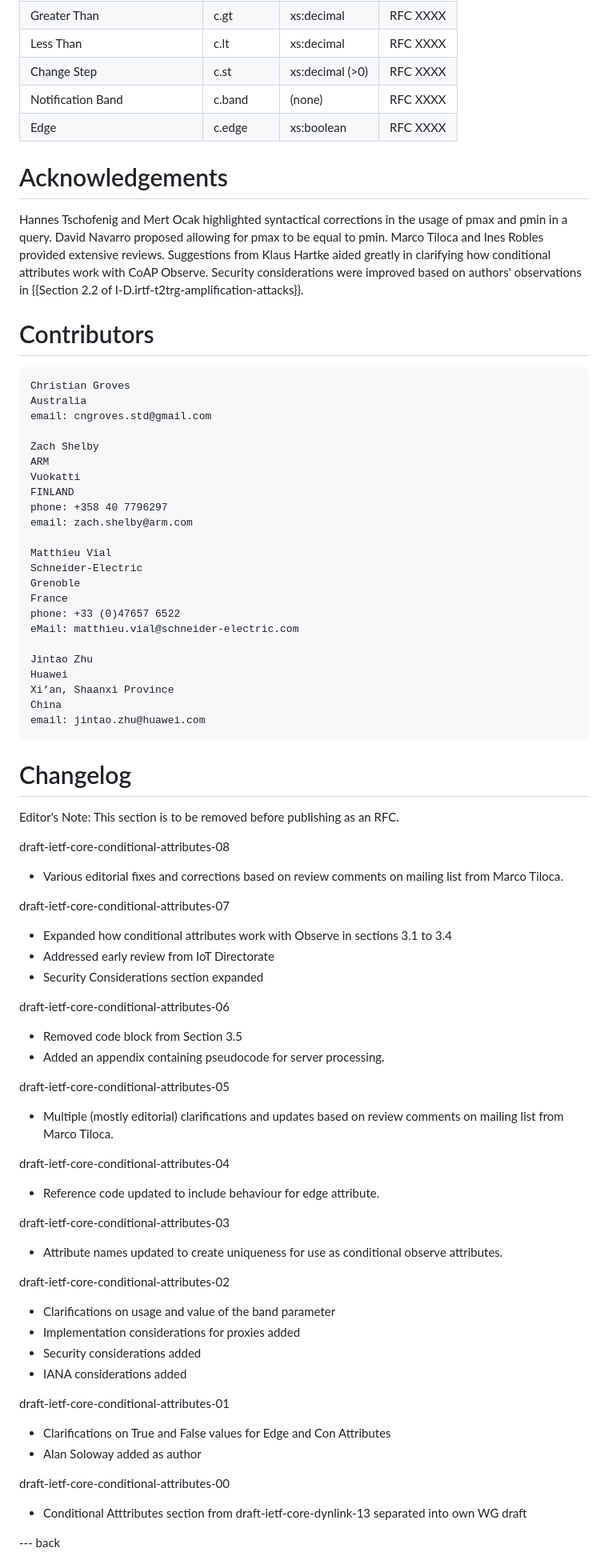
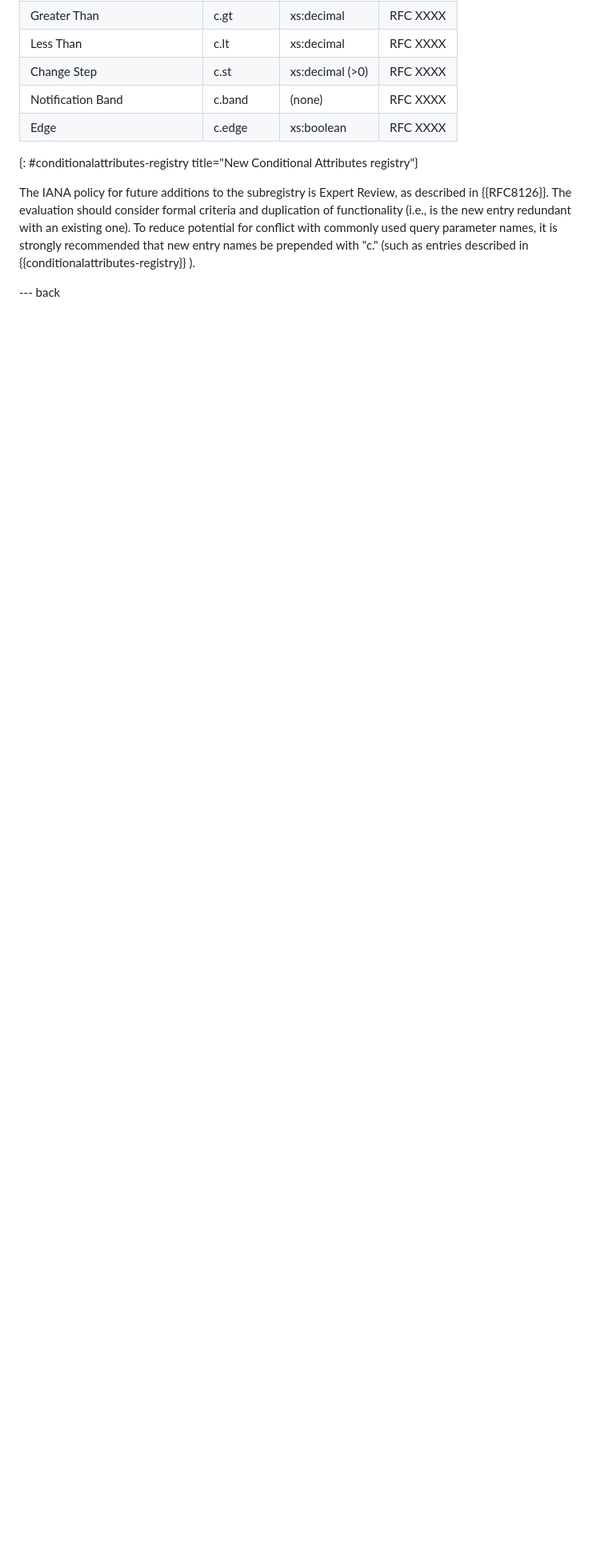
Before and after one commit to core-wg/conditional-attributes, a Markdown page: draft-ietf-core-conditional-attributes.md, the part around one of its changes. Shown at 80% size. Drawn GitHub-style; blank space fills up the shorter version.

```diff
--- a/draft-ietf-core-conditional-attributes.md
+++ b/draft-ietf-core-conditional-attributes.md
@@ -372,88 +401,12 @@ Note to IANA: Please replace "RFC XXXX" with the assigned RFC number in the tabl
 | Change Step                  | c.st         | xs:decimal (>0) | RFC XXXX |
 | Notification Band            | c.band       | (none)          | RFC XXXX |
 | Edge                         | c.edge       | xs:boolean      | RFC XXXX |
+{: #conditionalattributes-registry title="New Conditional Attributes registry"}
 
 
-Acknowledgements
-================
-Hannes Tschofenig and Mert Ocak highlighted syntactical corrections in the usage of pmax and pmin in a query. David Navarro proposed allowing for pmax to be equal to pmin. Marco Tiloca and Ines Robles provided extensive reviews. Suggestions from Klaus Hartke aided greatly in clarifying how conditional attributes work with CoAP Observe. Security considerations were improved based on authors' observations in {{Section 2.2 of I-D.irtf-t2trg-amplification-attacks}}.
 
-Contributors
-============
+The IANA policy for future additions to the subregistry is Expert Review, as described in {{RFC8126}}. The evaluation should consider formal criteria and duplication of functionality (i.e., is the new entry redundant with an existing one). To reduce potential for conflict with commonly used query parameter names, it is strongly recommended that new entry names be prepended with "c." (such as entries described in {{conditionalattributes-registry}} ).
 
-    Christian Groves
-    Australia
-    email: cngroves.std@gmail.com
-
-    Zach Shelby
-    ARM
-    Vuokatti
-    FINLAND
-    phone: +358 40 7796297
-    email: zach.shelby@arm.com
-
-    Matthieu Vial
-    Schneider-Electric
-    Grenoble
-    France
-    phone: +33 (0)47657 6522
-    eMail: matthieu.vial@schneider-electric.com
-
-    Jintao Zhu
-    Huawei
-    Xi’an, Shaanxi Province
-    China
-    email: jintao.zhu@huawei.com
-
-Changelog
-=========
-
-Editor's Note: This section is to be removed before publishing as an RFC.
-
-draft-ietf-core-conditional-attributes-08
-
-* Various editorial fixes and corrections based on review comments on mailing list from Marco Tiloca.
-
-
-draft-ietf-core-conditional-attributes-07
-
-* Expanded how conditional attributes work with Observe in sections 3.1 to 3.4
-* Addressed early review from IoT Directorate
-* Security Considerations section expanded
-
-draft-ietf-core-conditional-attributes-06
-
-* Removed code block from Section 3.5
-* Added an appendix containing pseudocode for server processing.
-
-
-draft-ietf-core-conditional-attributes-05
-
-* Multiple (mostly editorial) clarifications and updates based on review comments on mailing list from Marco Tiloca.
-
-draft-ietf-core-conditional-attributes-04
-
-* Reference code updated to include behaviour for edge attribute.
-
-draft-ietf-core-conditional-attributes-03
-
-* Attribute names updated to create uniqueness for use as conditional observe attributes.
-
-draft-ietf-core-conditional-attributes-02
-
-* Clarifications on usage and value of the band parameter
-* Implementation considerations for proxies added
-* Security considerations added
-* IANA considerations added
-
-draft-ietf-core-conditional-attributes-01
-
-* Clarifications on True and False values for Edge and Con Attributes
-* Alan Soloway added as author
-
-draft-ietf-core-conditional-attributes-00
-
-* Conditional Atttributes section from draft-ietf-core-dynlink-13 separated into own WG draft
 
 --- back
 
```
Also changed, not shown: other parts of draft-ietf-core-conditional-attributes.md (+159 -74 lines).
